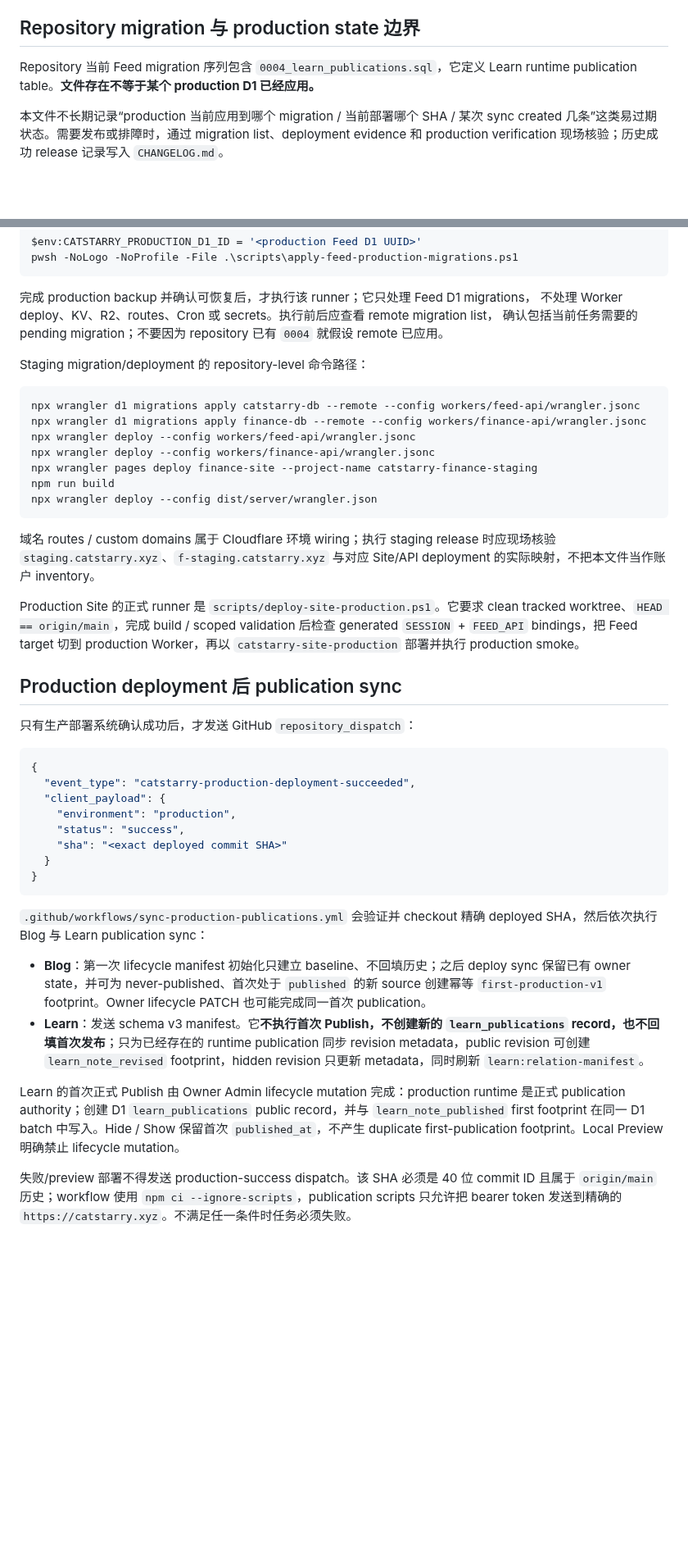
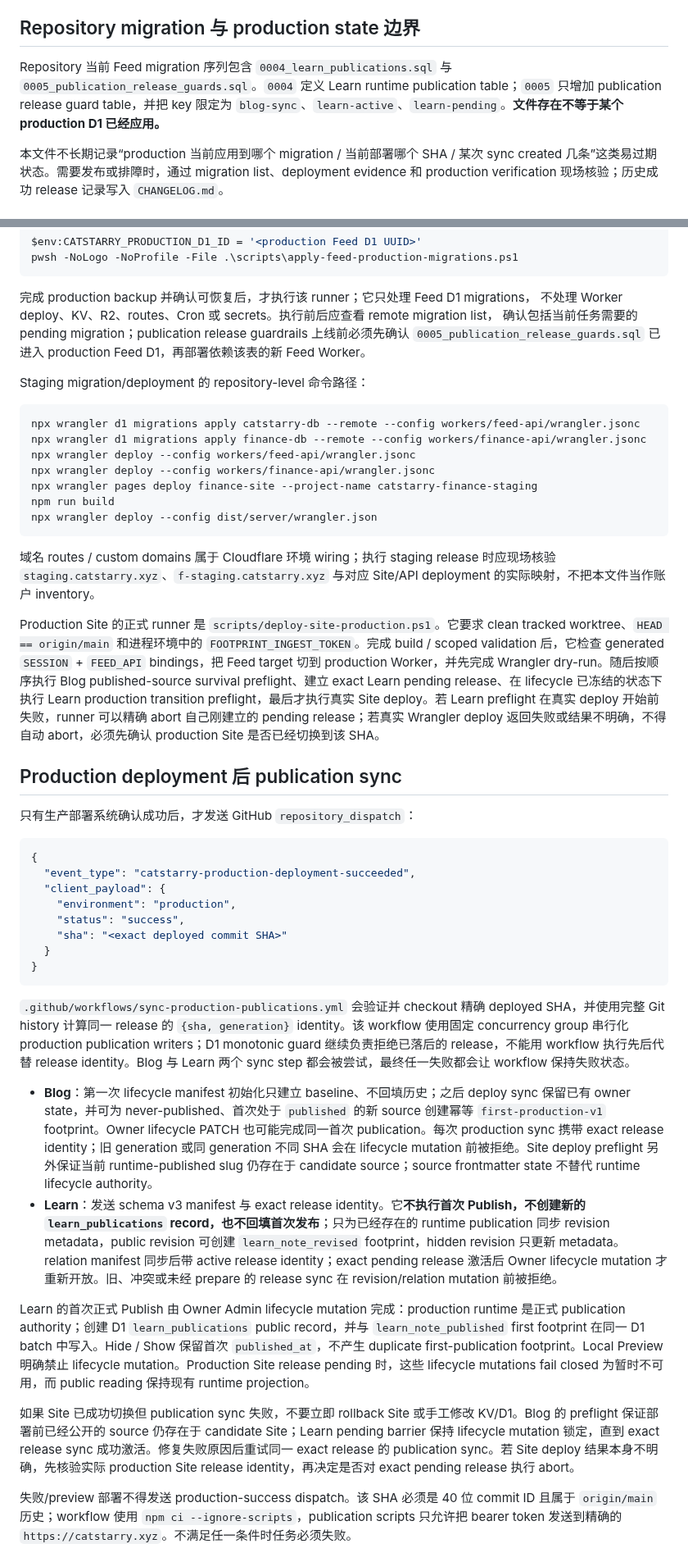
Before and after one commit to muxia51821/catstarry.xyz, a Markdown page: docs/DEPLOY.md, 2 parts joined by grey strips. Shown at 82% size. Rendered like a GitHub page; blank space fills up the shorter version.

Commit message:
docs(release): record publication guardrails

````diff
--- a/docs/DEPLOY.md
+++ b/docs/DEPLOY.md
@@ -27,7 +27,7 @@ Versioned staging configs 固定 `2026-07-22` compatibility date、observability
 
 ## Repository migration 与 production state 边界
 
-Repository 当前 Feed migration 序列包含 `0004_learn_publications.sql`，它定义 Learn runtime publication table。**文件存在不等于某个 production D1 已经应用。**
+Repository 当前 Feed migration 序列包含 `0004_learn_publications.sql` 与 `0005_publication_release_guards.sql`。`0004` 定义 Learn runtime publication table；`0005` 只增加 publication release guard table，并把 key 限定为 `blog-sync`、`learn-active`、`learn-pending`。**文件存在不等于某个 production D1 已经应用。**
 
 本文件不长期记录“production 当前应用到哪个 migration / 当前部署哪个 SHA / 某次 sync created 几条”这类易过期状态。需要发布或排障时，通过 migration list、deployment evidence 和 production verification 现场核验；历史成功 release 记录写入 `CHANGELOG.md`。
 
@@ -135,7 +136,8 @@ pwsh -NoLogo -NoProfile -File .\scripts\apply-feed-production-migrations.ps1
 
 完成 production backup 并确认可恢复后，才执行该 runner；它只处理 Feed D1 migrations，
 不处理 Worker deploy、KV、R2、routes、Cron 或 secrets。执行前后应查看 remote migration list，
-确认包括当前任务需要的 pending migration；不要因为 repository 已有 `0004` 就假设 remote 已应用。
+确认包括当前任务需要的 pending migration；publication release guardrails 上线前必须先确认
+`0005_publication_release_guards.sql` 已进入 production Feed D1，再部署依赖该表的新 Feed Worker。
 
 Staging migration/deployment 的 repository-level 命令路径：
 
@@ -151,7 +153,7 @@ npx wrangler deploy --config dist/server/wrangler.json
 
 域名 routes / custom domains 属于 Cloudflare 环境 wiring；执行 staging release 时应现场核验 `staging.catstarry.xyz`、`f-staging.catstarry.xyz` 与对应 Site/API deployment 的实际映射，不把本文件当作账户 inventory。
 
-Production Site 的正式 runner 是 `scripts/deploy-site-production.ps1`。它要求 clean tracked worktree、`HEAD == origin/main`，完成 build / scoped validation 后检查 generated `SESSION` + `FEED_API` bindings，把 Feed target 切到 production Worker，再以 `catstarry-site-production` 部署并执行 production smoke。
+Production Site 的正式 runner 是 `scripts/deploy-site-production.ps1`。它要求 clean tracked worktree、`HEAD == origin/main` 和进程环境中的 `FOOTPRINT_INGEST_TOKEN`。完成 build / scoped validation 后，它检查 generated `SESSION` + `FEED_API` bindings，把 Feed target 切到 production Worker，并先完成 Wrangler dry-run。随后按顺序执行 Blog published-source survival preflight、建立 exact Learn pending release、在 lifecycle 已冻结的状态下执行 Learn production transition preflight，最后才执行真实 Site deploy。若 Learn preflight 在真实 deploy 开始前失败，runner 可以精确 abort 自己刚建立的 pending release；若真实 Wrangler deploy 返回失败或结果不明确，不得自动 abort，必须先确认 production Site 是否已经切换到该 SHA。
 
 ## Production deployment 后 publication sync
 
@@ -168,12 +170,14 @@ Production Site 的正式 runner 是 `scripts/deploy-site-production.ps1`。它
 }
 ```
 
-`.github/workflows/sync-production-publications.yml` 会验证并 checkout 精确 deployed SHA，然后依次执行 Blog 与 Learn publication sync：
+`.github/workflows/sync-production-publications.yml` 会验证并 checkout 精确 deployed SHA，并使用完整 Git history 计算同一 release 的 `{sha, generation}` identity。该 workflow 使用固定 concurrency group 串行化 production publication writers；D1 monotonic guard 继续负责拒绝已落后的 release，不能用 workflow 执行先后代替 release identity。Blog 与 Learn 两个 sync step 都会被尝试，最终任一失败都会让 workflow 保持失败状态。
 
-- **Blog**：第一次 lifecycle manifest 初始化只建立 baseline、不回填历史；之后 deploy sync 保留已有 owner state，并可为 never-published、首次处于 `published` 的新 source 创建幂等 `first-production-v1` footprint。Owner lifecycle PATCH 也可能完成同一首次 publication。
-- **Learn**：发送 schema v3 manifest。它**不执行首次 Publish，不创建新的 `learn_publications` record，也不回填首次发布**；只为已经存在的 runtime publication 同步 revision metadata，public revision 可创建 `learn_note_revised` footprint，hidden revision 只更新 metadata，同时刷新 `learn:relation-manifest`。
+- **Blog**：第一次 lifecycle manifest 初始化只建立 baseline、不回填历史；之后 deploy sync 保留已有 owner state，并可为 never-published、首次处于 `published` 的新 source 创建幂等 `first-production-v1` footprint。Owner lifecycle PATCH 也可能完成同一首次 publication。每次 production sync 携带 exact release identity；旧 generation 或同 generation 不同 SHA 会在 lifecycle mutation 前被拒绝。Site deploy preflight 另外保证当前 runtime-published slug 仍存在于 candidate source；source frontmatter state 不替代 runtime lifecycle authority。
+- **Learn**：发送 schema v3 manifest 与 exact release identity。它**不执行首次 Publish，不创建新的 `learn_publications` record，也不回填首次发布**；只为已经存在的 runtime publication 同步 revision metadata，public revision 可创建 `learn_note_revised` footprint，hidden revision 只更新 metadata。relation manifest 同步后带 active release identity；exact pending release 激活后 Owner lifecycle mutation 才重新开放。旧、冲突或未经 prepare 的 release sync 在 revision/relation mutation 前被拒绝。
 
-Learn 的首次正式 Publish 由 Owner Admin lifecycle mutation 完成：production runtime 是正式 publication authority；创建 D1 `learn_publications` public record，并与 `learn_note_published` first footprint 在同一 D1 batch 中写入。Hide / Show 保留首次 `published_at`，不产生 duplicate first-publication footprint。Local Preview 明确禁止 lifecycle mutation。
+Learn 的首次正式 Publish 由 Owner Admin lifecycle mutation 完成：production runtime 是正式 publication authority；创建 D1 `learn_publications` public record，并与 `learn_note_published` first footprint 在同一 D1 batch 中写入。Hide / Show 保留首次 `published_at`，不产生 duplicate first-publication footprint。Local Preview 明确禁止 lifecycle mutation。Production Site release pending 时，这些 lifecycle mutations fail closed 为暂时不可用，而 public reading 保持现有 runtime projection。
+
+如果 Site 已成功切换但 publication sync 失败，不要立即 rollback Site 或手工修改 KV/D1。Blog 的 preflight 保证部署前已经公开的 source 仍存在于 candidate Site；Learn pending barrier 保持 lifecycle mutation 锁定，直到 exact release sync 成功激活。修复失败原因后重试同一 exact release 的 publication sync。若 Site deploy 结果本身不明确，先核验实际 production Site release identity，再决定是否对 exact pending release 执行 abort。
 
 失败/preview 部署不得发送 production-success dispatch。该 SHA 必须是 40 位 commit ID 且属于 `origin/main` 历史；workflow 使用 `npm ci --ignore-scripts`，publication scripts 只允许把 bearer token 发送到精确的 `https://catstarry.xyz`。不满足任一条件时任务必须失败。
 
````
Also changed, not shown: other parts of docs/DEPLOY.md (+2 -1 lines).
